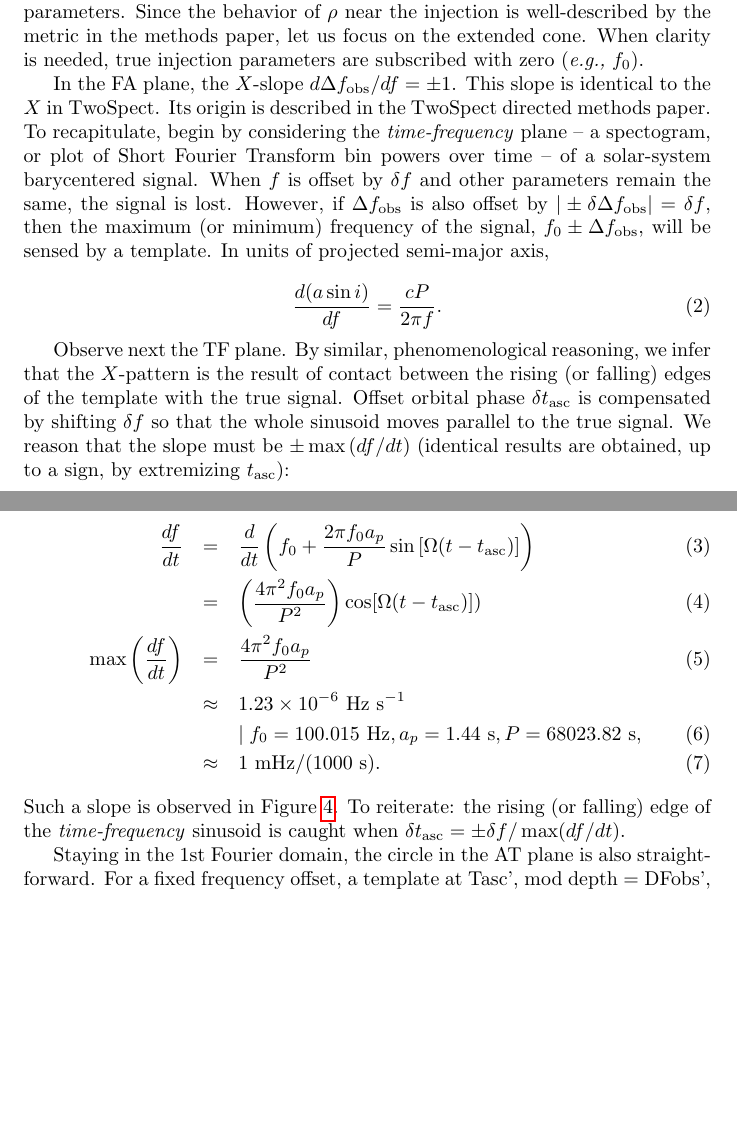
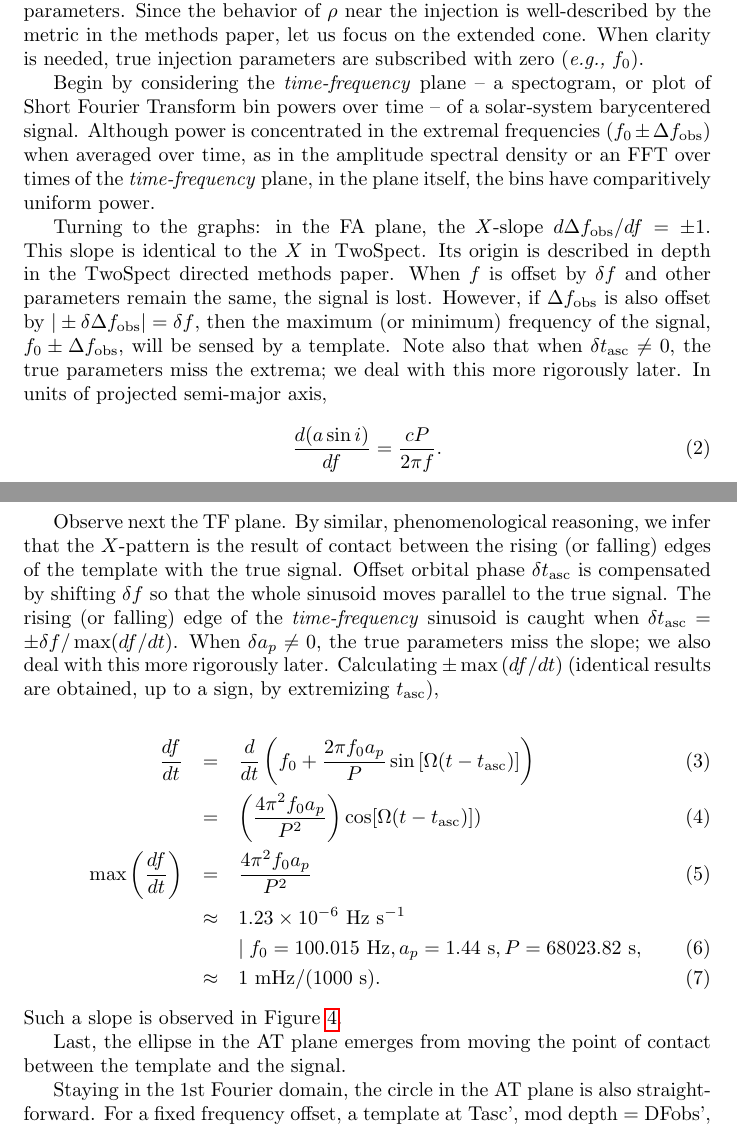
Before and after one commit to grantmeadors/Meadors-Cone-CrossCorr, a LaTeX document (Meadors-Cone-CrossCorr.tex): two parts of pages 4 and 11 of 13, joined at a grey line, cut so that both start at the same text, the shorter picture padded with empty space. Compiled offline with pdfLaTeX.

Commit message:
Clarified some issues

```diff
--- a/Meadors-Cone-CrossCorr.tex
+++ b/Meadors-Cone-CrossCorr.tex
@@ -199,12 +199,15 @@ The conic sections observed in Figures~\ref{FAcenterGraph} through~\ref{TFoffset
 Since the behavior of $\rho$ near the injection is well-described by the metric in the methods paper, let us focus on the extended cone.
 When clarity is needed, true injection parameters are subscribed with zero (\textit{e.g.,} $f_0$).
 
-In the FA plane, the $X$-slope $d \Delta f_\mathrm{obs} / df = \pm1$.
+Begin by considering the \textit{time-frequency} plane -- a spectogram, or plot of Short Fourier Transform bin powers over time -- of a solar-system barycentered signal.
+Although power is concentrated in the extremal frequencies ($f_0 \pm \Delta f_\mathrm{obs}$) when averaged over time, as in the amplitude spectral density or an FFT over times of the \textit{time-frequency} plane, in the plane itself, the bins have comparitively uniform power.
+
+Turning to the graphs: in the FA plane, the $X$-slope $d \Delta f_\mathrm{obs} / df = \pm1$.
 This slope is identical to the $X$ in TwoSpect.
-Its origin is described in the TwoSpect directed methods paper.
-To recapitulate, begin by considering the \textit{time-frequency} plane -- a spectogram, or plot of Short Fourier Transform bin powers over time -- of a solar-system barycentered signal.
+Its origin is described in depth in the TwoSpect directed methods paper.
 When $f$ is offset by $\delta f$ and other parameters remain the same, the signal is lost.
 However, if $\Delta f_\mathrm{obs}$ is also offset by $|\pm \delta \Delta f_\mathrm{obs}| = \delta f$, then the maximum (or minimum) frequency of the signal, $f_0 \pm \Delta f_\mathrm{obs}$, will be sensed by a template.
+Note also that when $\delta t_\mathrm{asc} \neq 0$, the true parameters miss the extrema; we deal with this more rigorously later.
 In units of projected semi-major axis,
 
 \begin{equation}
@@ -214,7 +217,9 @@ In units of projected semi-major axis,
 Observe next the TF plane.
 By similar, phenomenological reasoning, we infer that the $X$-pattern is the result of contact between the rising (or falling) edges of the template with the true signal.
 Offset orbital phase $\delta t_\mathrm{asc}$ is compensated by shifting $\delta f$ so that the whole sinusoid moves parallel to the true signal.
-We reason that the slope must be $\pm \max \left(d f / d t\right)$ (identical results are obtained, up to a sign, by extremizing $t_\mathrm{asc}$):
+The rising (or falling) edge of the \textit{time-frequency} sinusoid is caught when $\delta t_\mathrm{asc} = \pm \delta f / \max(df /dt)$.
+When $\delta a_p \neq 0$, the true parameters miss the slope; we also deal with this more rigorously later.
+Calculating $\pm \max \left(d f / d t\right)$ (identical results are obtained, up to a sign, by extremizing $t_\mathrm{asc}$),
 
 \begin{eqnarray}
   \frac{df}{dt}
@@ -228,7 +233,8 @@ We reason that the slope must be $\pm \max \left(d f / d t\right)$ (identical re
 \end{eqnarray}
 
 \noindent Such a slope is observed in Figure~\ref{TFcenterGraph}.
-To reiterate: the rising (or falling) edge of the \textit{time-frequency} sinusoid is caught when $\delta t_\mathrm{asc} = \pm \delta f / \max(df /dt)$.
+
+Last, the ellipse in the AT plane emerges from moving the point of contact between the template and the signal.
 
 
 Staying in the 1st Fourier domain, the circle in the AT plane is also
```
